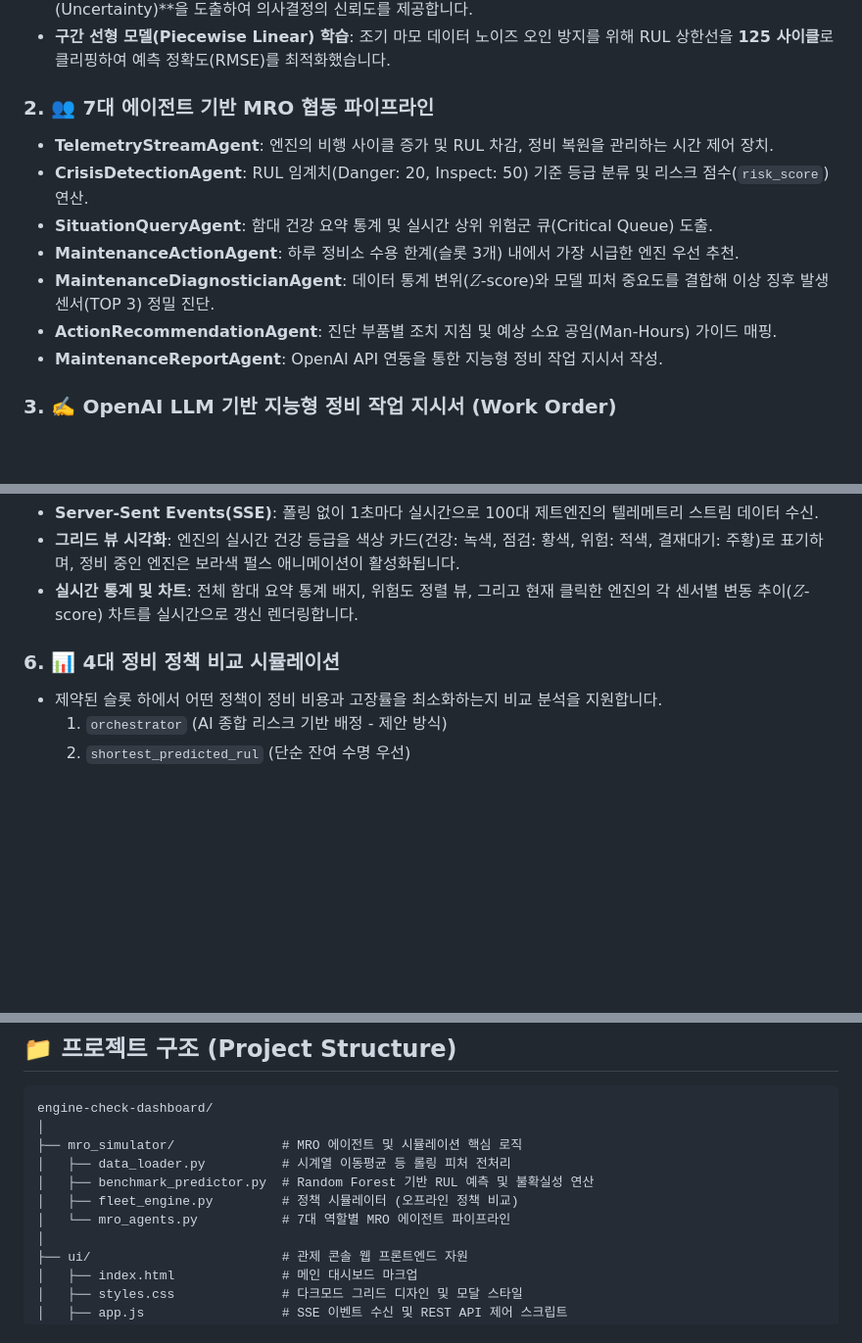
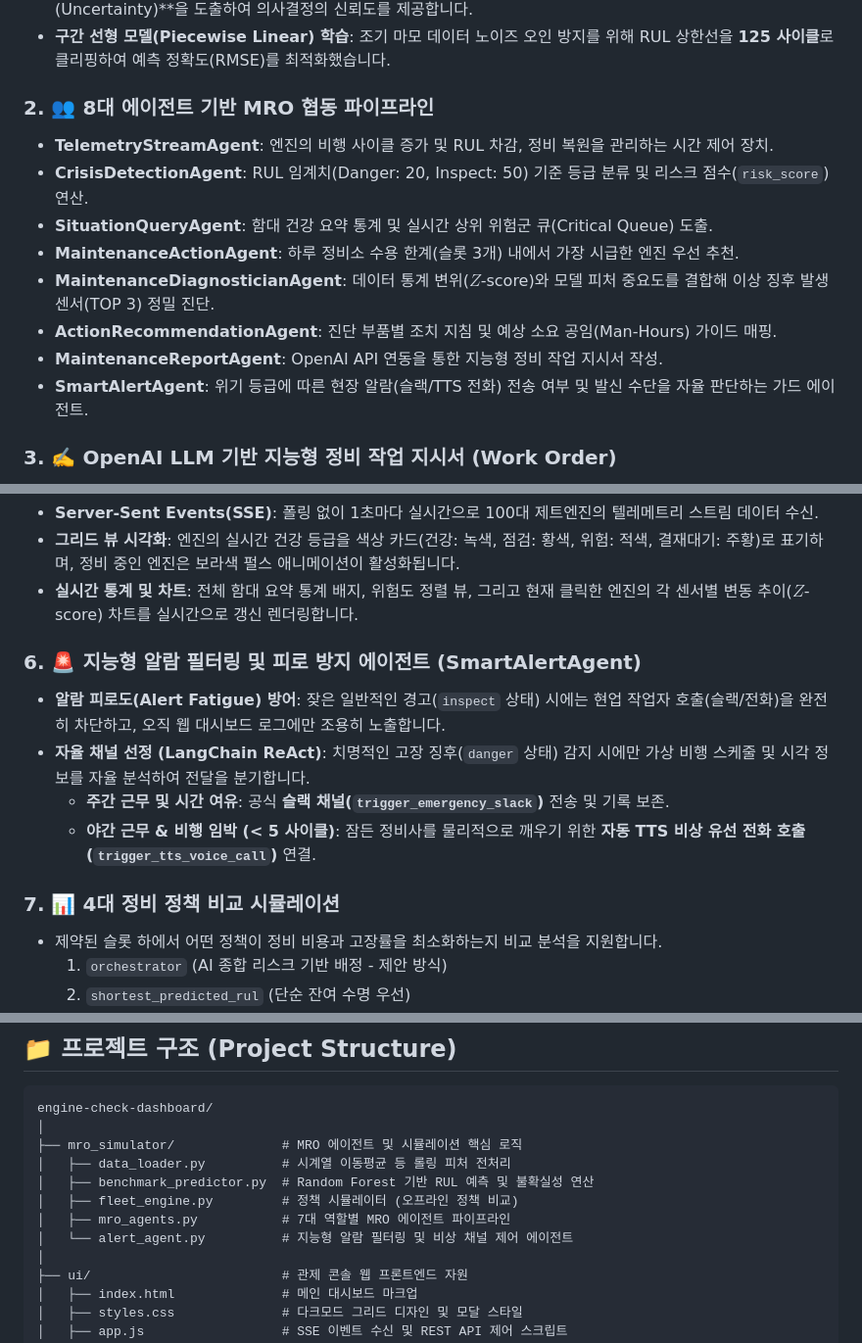
Before and after one commit to spilleet/engine_check, a Markdown page: README.md, 3 parts joined by grey strips. Shown at 98% size. GitHub-like rendering; blank space fills up the shorter version.

Commit message:
Update README.md with SmartAlertAgent and 8-agent MRO pipeline

```diff
--- a/README.md
+++ b/README.md
@@ -11,7 +11,7 @@
 * **불확실성($\sigma$) 실시간 연산**: 개별 Decision Tree 예측치들의 표준편차를 기반으로 모델의 예측 **불확실성(Uncertainty)**을 도출하여 의사결정의 신뢰도를 제공합니다.
 * **구간 선형 모델(Piecewise Linear) 학습**: 조기 마모 데이터 노이즈 오인 방지를 위해 RUL 상한선을 **125 사이클**로 클리핑하여 예측 정확도(RMSE)를 최적화했습니다.
 
-### 2. 👥 7대 에이전트 기반 MRO 협동 파이프라인
+### 2. 👥 8대 에이전트 기반 MRO 협동 파이프라인
 * **TelemetryStreamAgent**: 엔진의 비행 사이클 증가 및 RUL 차감, 정비 복원을 관리하는 시간 제어 장치.
 * **CrisisDetectionAgent**: RUL 임계치(Danger: 20, Inspect: 50) 기준 등급 분류 및 리스크 점수(`risk_score`) 연산.
 * **SituationQueryAgent**: 함대 건강 요약 통계 및 실시간 상위 위험군 큐(Critical Queue) 도출.
@@ -19,6 +19,7 @@
 * **MaintenanceDiagnosticianAgent**: 데이터 통계 변위($Z$-score)와 모델 피처 중요도를 결합해 이상 징후 발생 센서(TOP 3) 정밀 진단.
 * **ActionRecommendationAgent**: 진단 부품별 조치 지침 및 예상 소요 공임(Man-Hours) 가이드 매핑.
 * **MaintenanceReportAgent**: OpenAI API 연동을 통한 지능형 정비 작업 지시서 작성.
+* **SmartAlertAgent**: 위기 등급에 따른 현장 알람(슬랙/TTS 전화) 전송 여부 및 발신 수단을 자율 판단하는 가드 에이전트.
 
 ### 3. ✍️ OpenAI LLM 기반 지능형 정비 작업 지시서 (Work Order)
 * **GPT-4o-mini 실시간 연동**: 상급자 최종 결재 승인 시, 실무자가 즉시 작업에 투입될 수 있는 고품질 한글 작업 지시서를 실시간 생성합니다.
@@ -40,7 +41,13 @@
 * **그리드 뷰 시각화**: 엔진의 실시간 건강 등급을 색상 카드(건강: 녹색, 점검: 황색, 위험: 적색, 결재대기: 주황)로 표기하며, 정비 중인 엔진은 보라색 펄스 애니메이션이 활성화됩니다.
 * **실시간 통계 및 차트**: 전체 함대 요약 통계 배지, 위험도 정렬 뷰, 그리고 현재 클릭한 엔진의 각 센서별 변동 추이($Z$-score) 차트를 실시간으로 갱신 렌더링합니다.
 
-### 6. 📊 4대 정비 정책 비교 시뮬레이션
+### 6. 🚨 지능형 알람 필터링 및 피로 방지 에이전트 (SmartAlertAgent)
+* **알람 피로도(Alert Fatigue) 방어**: 잦은 일반적인 경고(`inspect` 상태) 시에는 현업 작업자 호출(슬랙/전화)을 완전히 차단하고, 오직 웹 대시보드 로그에만 조용히 노출합니다.
+* **자율 채널 선정 (LangChain ReAct)**: 치명적인 고장 징후(`danger` 상태) 감지 시에만 가상 비행 스케줄 및 시각 정보를 자율 분석하여 전달을 분기합니다.
+  * **주간 근무 및 시간 여유**: 공식 **슬랙 채널(`trigger_emergency_slack`)** 전송 및 기록 보존.
+  * **야간 근무 & 비행 임박 (< 5 사이클)**: 잠든 정비사를 물리적으로 깨우기 위한 **자동 TTS 비상 유선 전화 호출(`trigger_tts_voice_call`)** 연결.
+
+### 7. 📊 4대 정비 정책 비교 시뮬레이션
 * 제약된 슬롯 하에서 어떤 정책이 정비 비용과 고장률을 최소화하는지 비교 분석을 지원합니다.
   1. `orchestrator` (AI 종합 리스크 기반 배정 - 제안 방식)
   2. `shortest_predicted_rul` (단순 잔여 수명 우선)
@@ -58,7 +65,8 @@ engine-check-dashboard/
 │   ├── data_loader.py          # 시계열 이동평균 등 롤링 피처 전처리
 │   ├── benchmark_predictor.py  # Random Forest 기반 RUL 예측 및 불확실성 연산
 │   ├── fleet_engine.py         # 정책 시뮬레이터 (오프라인 정책 비교)
-│   └── mro_agents.py           # 7대 역할별 MRO 에이전트 파이프라인
+│   ├── mro_agents.py           # 7대 역할별 MRO 에이전트 파이프라인
+│   └── alert_agent.py          # 지능형 알람 필터링 및 비상 채널 제어 에이전트
 │
 ├── ui/                         # 관제 콘솔 웹 프론트엔드 자원
 │   ├── index.html              # 메인 대시보드 마크업
```
